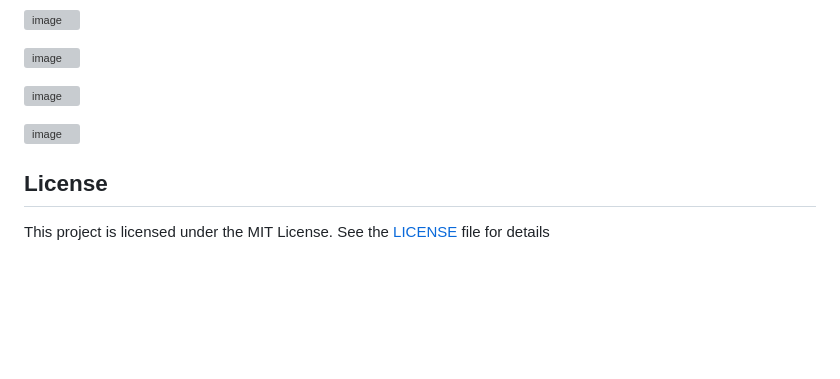
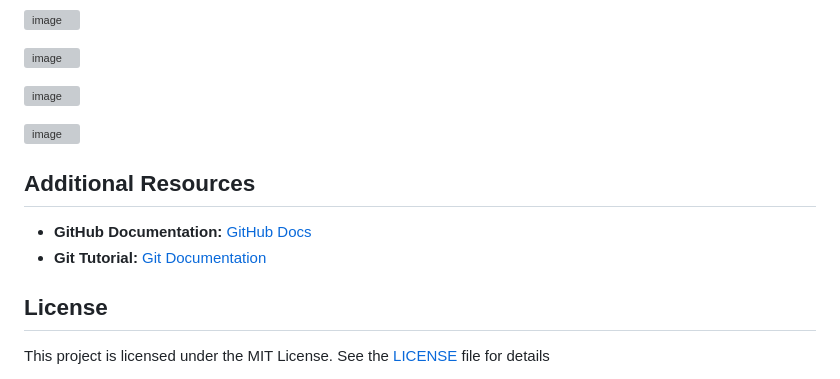
Before and after one commit to MastanSayyad/Visual-Sort, a Markdown page: README.md, the part around the change. GitHub-like rendering; blank space fills up the shorter version; grey boxes are pictures that could not be loaded.

```diff
--- a/README.md
+++ b/README.md
@@ -77,6 +77,11 @@ You can clone the repository using the command line or GitHub Desktop.
 
 ![image](https://github.com/MastanSayyad/Visual-Sort/assets/101971980/0df13876-f3af-4bec-800a-507c34dbf315)
 
+## Additional Resources
+
+- **GitHub Documentation:** [GitHub Docs](https://docs.github.com/)
+- **Git Tutorial:** [Git Documentation](https://git-scm.com/doc)
+
 ## License
 This project is licensed under the MIT License. See the [LICENSE](https://github.com/MastanSayyad/Visual-Sort/blob/main/LICENSE) file for details
 
```
